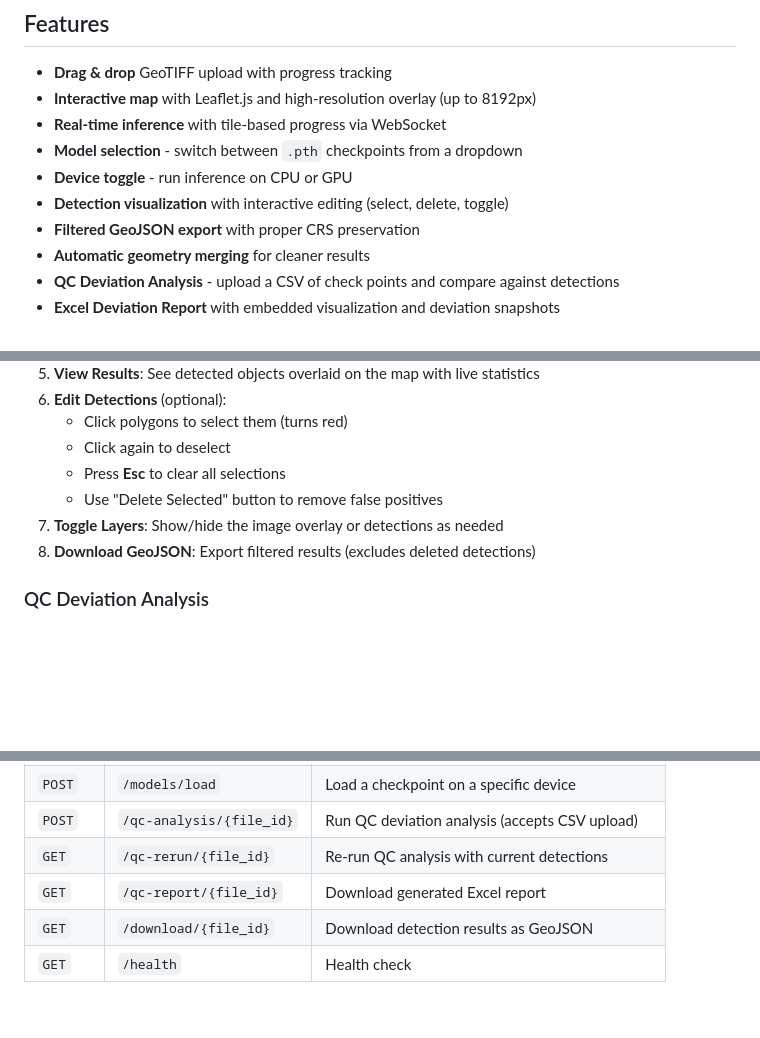
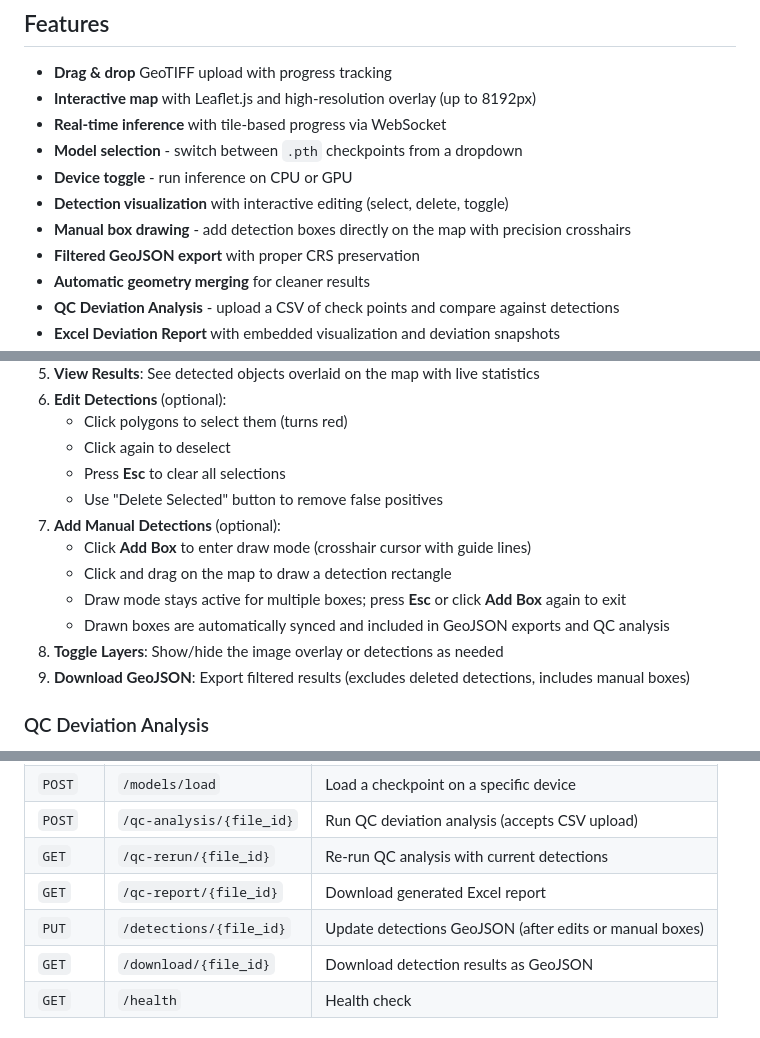
Before and after one commit to nickmccarty/geo-web-app, a Markdown page: README.md, 3 parts joined by grey strips. GitHub-like rendering; blank space fills up the shorter version.

```diff
--- a/README.md
+++ b/README.md
@@ -18,6 +18,7 @@ A FastAPI-powered web application for running object detection on GeoTIFF files
 - **Model selection** - switch between `.pth` checkpoints from a dropdown
 - **Device toggle** - run inference on CPU or GPU
 - **Detection visualization** with interactive editing (select, delete, toggle)
+- **Manual box drawing** - add detection boxes directly on the map with precision crosshairs
 - **Filtered GeoJSON export** with proper CRS preservation
 - **Automatic geometry merging** for cleaner results
 - **QC Deviation Analysis** - upload a CSV of check points and compare against detections
@@ -56,8 +57,13 @@ Navigate to: **http://localhost:8000**
    - Click again to deselect
    - Press **Esc** to clear all selections
    - Use "Delete Selected" button to remove false positives
-7. **Toggle Layers**: Show/hide the image overlay or detections as needed
-8. **Download GeoJSON**: Export filtered results (excludes deleted detections)
+7. **Add Manual Detections** (optional):
+   - Click **Add Box** to enter draw mode (crosshair cursor with guide lines)
+   - Click and drag on the map to draw a detection rectangle
+   - Draw mode stays active for multiple boxes; press **Esc** or click **Add Box** again to exit
+   - Drawn boxes are automatically synced and included in GeoJSON exports and QC analysis
+8. **Toggle Layers**: Show/hide the image overlay or detections as needed
+9. **Download GeoJSON**: Export filtered results (excludes deleted detections, includes manual boxes)
 
 ### QC Deviation Analysis
 
@@ -85,6 +91,7 @@ Navigate to: **http://localhost:8000**
 | `POST` | `/qc-analysis/{file_id}` | Run QC deviation analysis (accepts CSV upload) |
 | `GET` | `/qc-rerun/{file_id}` | Re-run QC analysis with current detections |
 | `GET` | `/qc-report/{file_id}` | Download generated Excel report |
+| `PUT` | `/detections/{file_id}` | Update detections GeoJSON (after edits or manual boxes) |
 | `GET` | `/download/{file_id}` | Download detection results as GeoJSON |
 | `GET` | `/health` | Health check |
 
```
